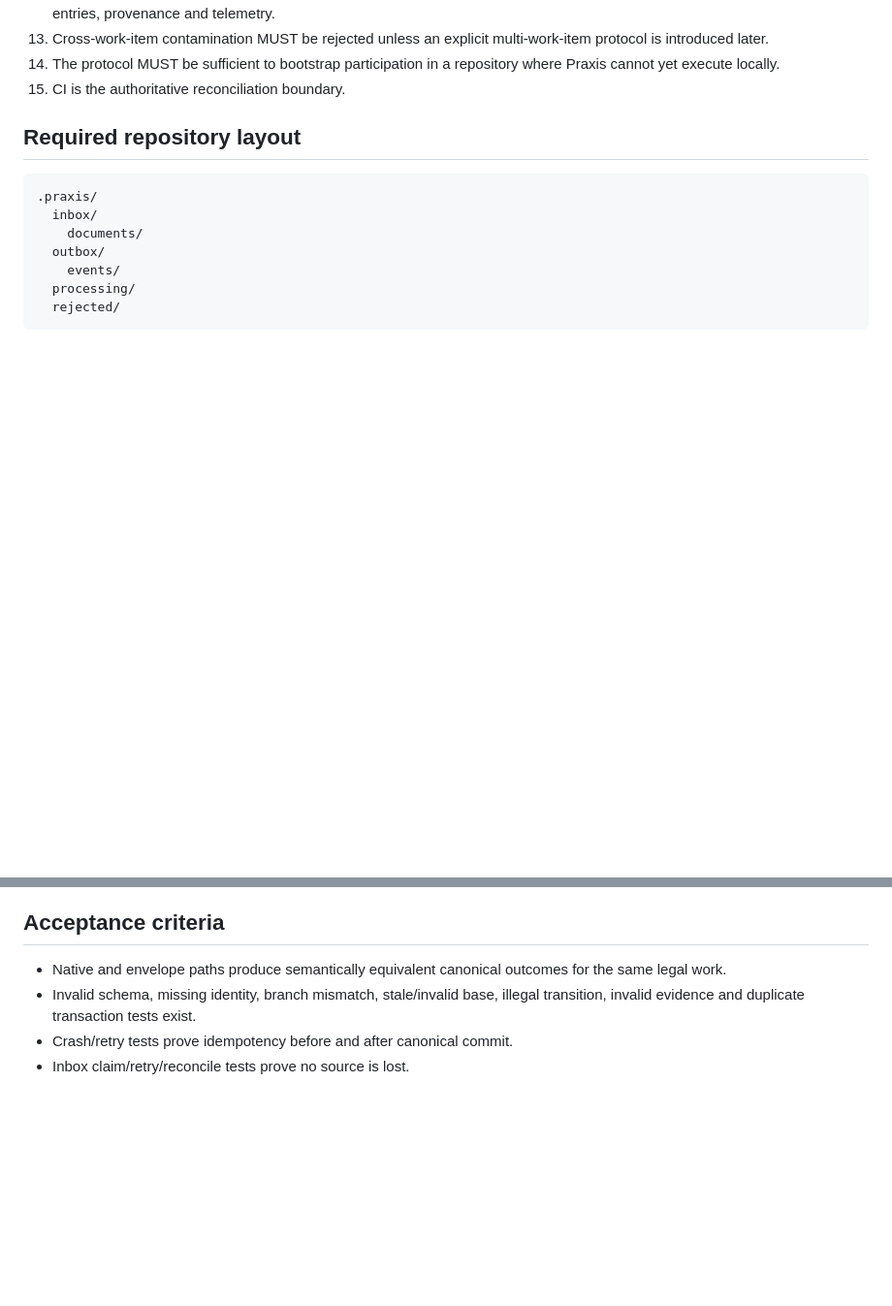
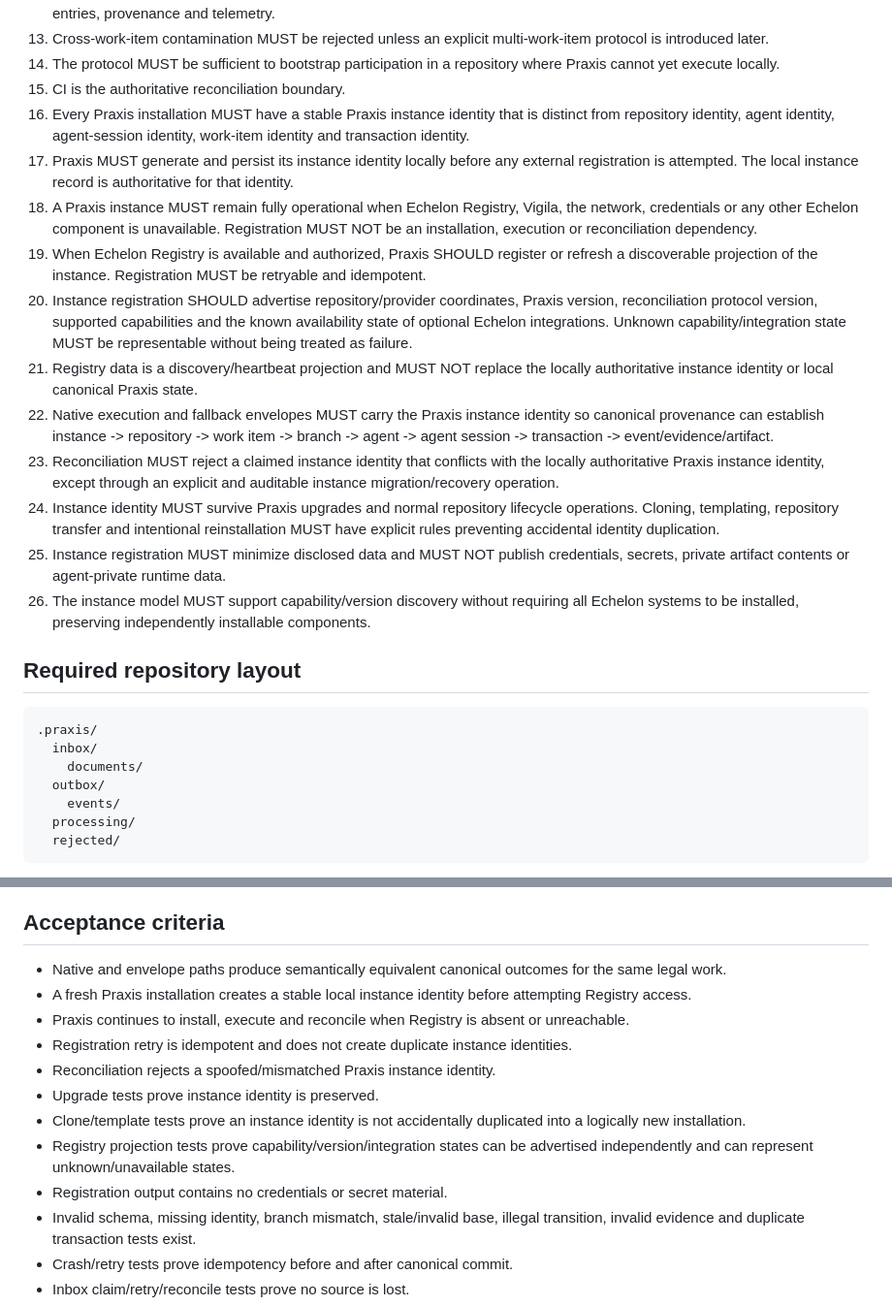
Before and after one commit to kemiller2002/praxis, a Markdown page: requirements/PRAXIS-DUAL-ENTRY-RECONCILIATION.md, 2 parts joined by grey strips. Shown at 97% size. Rendered like a GitHub page; blank space fills up the shorter version.

Commit message:
WI-0064: require Praxis instance identity and registration

````diff
--- a/requirements/PRAXIS-DUAL-ENTRY-RECONCILIATION.md
+++ b/requirements/PRAXIS-DUAL-ENTRY-RECONCILIATION.md
@@ -23,6 +23,17 @@ Praxis MUST remain usable when an agent cannot execute the native Praxis runtime
 13. Cross-work-item contamination MUST be rejected unless an explicit multi-work-item protocol is introduced later.
 14. The protocol MUST be sufficient to bootstrap participation in a repository where Praxis cannot yet execute locally.
 15. CI is the authoritative reconciliation boundary.
+16. Every Praxis installation MUST have a stable Praxis instance identity that is distinct from repository identity, agent identity, agent-session identity, work-item identity and transaction identity.
+17. Praxis MUST generate and persist its instance identity locally before any external registration is attempted. The local instance record is authoritative for that identity.
+18. A Praxis instance MUST remain fully operational when Echelon Registry, Vigila, the network, credentials or any other Echelon component is unavailable. Registration MUST NOT be an installation, execution or reconciliation dependency.
+19. When Echelon Registry is available and authorized, Praxis SHOULD register or refresh a discoverable projection of the instance. Registration MUST be retryable and idempotent.
+20. Instance registration SHOULD advertise repository/provider coordinates, Praxis version, reconciliation protocol version, supported capabilities and the known availability state of optional Echelon integrations. Unknown capability/integration state MUST be representable without being treated as failure.
+21. Registry data is a discovery/heartbeat projection and MUST NOT replace the locally authoritative instance identity or local canonical Praxis state.
+22. Native execution and fallback envelopes MUST carry the Praxis instance identity so canonical provenance can establish instance -> repository -> work item -> branch -> agent -> agent session -> transaction -> event/evidence/artifact.
+23. Reconciliation MUST reject a claimed instance identity that conflicts with the locally authoritative Praxis instance identity, except through an explicit and auditable instance migration/recovery operation.
+24. Instance identity MUST survive Praxis upgrades and normal repository lifecycle operations. Cloning, templating, repository transfer and intentional reinstallation MUST have explicit rules preventing accidental identity duplication.
+25. Instance registration MUST minimize disclosed data and MUST NOT publish credentials, secrets, private artifact contents or agent-private runtime data.
+26. The instance model MUST support capability/version discovery without requiring all Echelon systems to be installed, preserving independently installable components.
 
 ## Required repository layout
 ```
@@ -39,6 +50,14 @@ The physical layout MAY evolve only if the same lifecycle and discoverability gu
 
 ## Acceptance criteria
 - Native and envelope paths produce semantically equivalent canonical outcomes for the same legal work.
+- A fresh Praxis installation creates a stable local instance identity before attempting Registry access.
+- Praxis continues to install, execute and reconcile when Registry is absent or unreachable.
+- Registration retry is idempotent and does not create duplicate instance identities.
+- Reconciliation rejects a spoofed/mismatched Praxis instance identity.
+- Upgrade tests prove instance identity is preserved.
+- Clone/template tests prove an instance identity is not accidentally duplicated into a logically new installation.
+- Registry projection tests prove capability/version/integration states can be advertised independently and can represent unknown/unavailable states.
+- Registration output contains no credentials or secret material.
 - Invalid schema, missing identity, branch mismatch, stale/invalid base, illegal transition, invalid evidence and duplicate transaction tests exist.
 - Crash/retry tests prove idempotency before and after canonical commit.
 - Inbox claim/retry/reconcile tests prove no source is lost.
````
